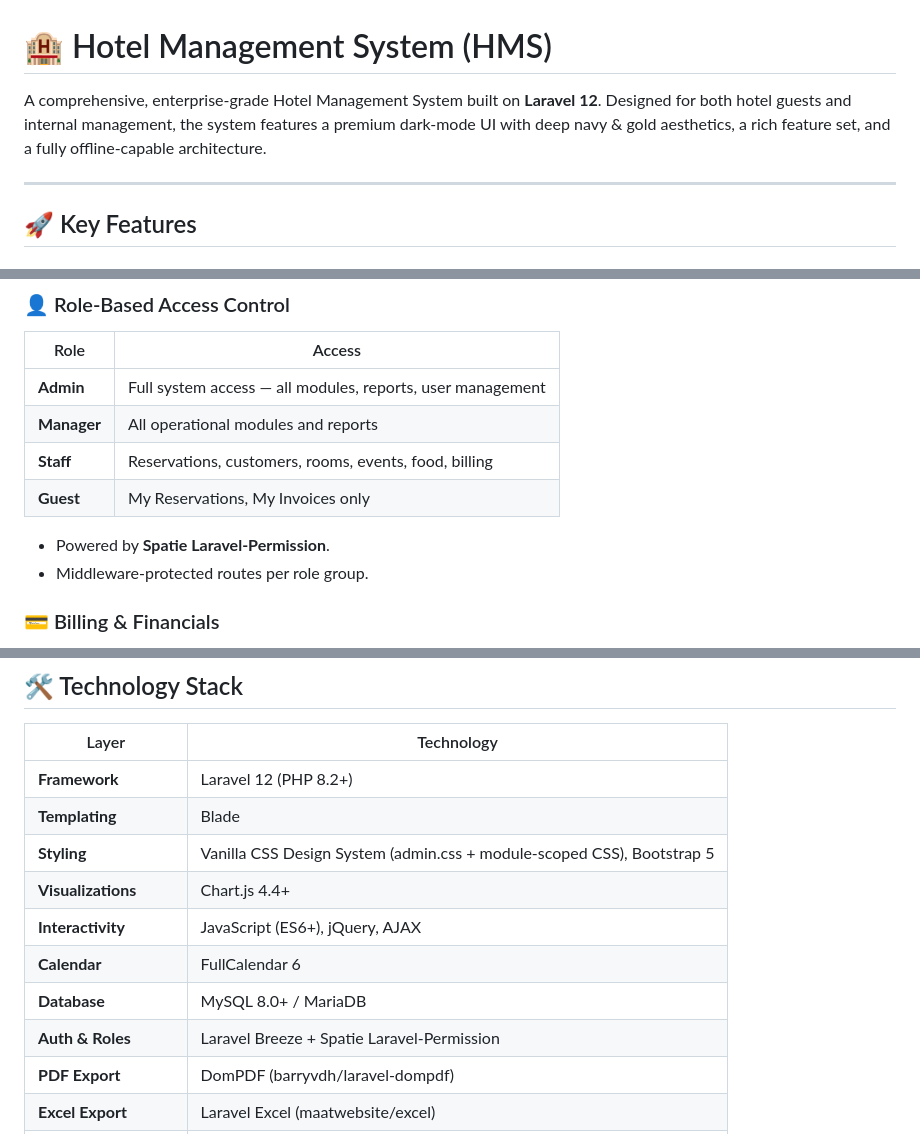
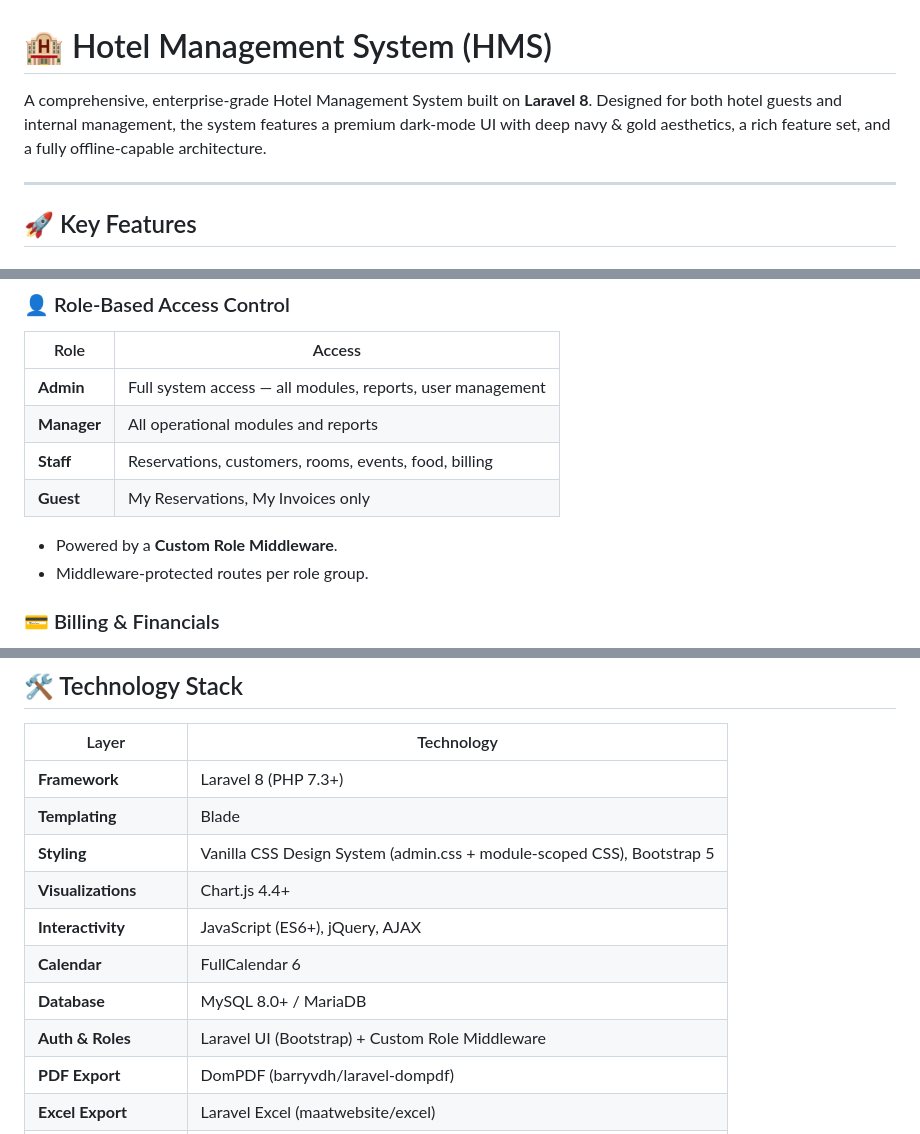
Before and after one commit to SadeepSachintha/HMS, a Markdown page: README.md, 3 parts joined by grey strips. GitHub-like rendering.

```diff
--- a/README.md
+++ b/README.md
@@ -1,6 +1,6 @@
 # 🏨 Hotel Management System (HMS)
 
-A comprehensive, enterprise-grade Hotel Management System built on **Laravel 12**. Designed for both hotel guests and internal management, the system features a premium dark-mode UI with deep navy & gold aesthetics, a rich feature set, and a fully offline-capable architecture.
+A comprehensive, enterprise-grade Hotel Management System built on **Laravel 8**. Designed for both hotel guests and internal management, the system features a premium dark-mode UI with deep navy & gold aesthetics, a rich feature set, and a fully offline-capable architecture.
 
 ---
 
@@ -36,7 +36,7 @@ A comprehensive, enterprise-grade Hotel Management System built on **Laravel 12*
 | **Staff** | Reservations, customers, rooms, events, food, billing |
 | **Guest** | My Reservations, My Invoices only |
 
-- Powered by **Spatie Laravel-Permission**.
+- Powered by a **Custom Role Middleware**.
 - Middleware-protected routes per role group.
 
 ### 💳 Billing & Financials
@@ -95,14 +95,14 @@ A comprehensive, enterprise-grade Hotel Management System built on **Laravel 12*
 
 | Layer | Technology |
 |---|---|
-| **Framework** | Laravel 12 (PHP 8.2+) |
+| **Framework** | Laravel 8 (PHP 7.3+) |
 | **Templating** | Blade |
 | **Styling** | Vanilla CSS Design System (admin.css + module-scoped CSS), Bootstrap 5 |
 | **Visualizations** | Chart.js 4.4+ |
 | **Interactivity** | JavaScript (ES6+), jQuery, AJAX |
 | **Calendar** | FullCalendar 6 |
 | **Database** | MySQL 8.0+ / MariaDB |
-| **Auth & Roles** | Laravel Breeze + Spatie Laravel-Permission |
+| **Auth & Roles** | Laravel UI (Bootstrap) + Custom Role Middleware |
 | **PDF Export** | DomPDF (barryvdh/laravel-dompdf) |
 | **Excel Export** | Laravel Excel (maatwebsite/excel) |
 | **Asset Strategy** | Fully localized — no CDN dependencies |
```
Also changed, not shown: other parts of README.md (+1 -1 lines).
